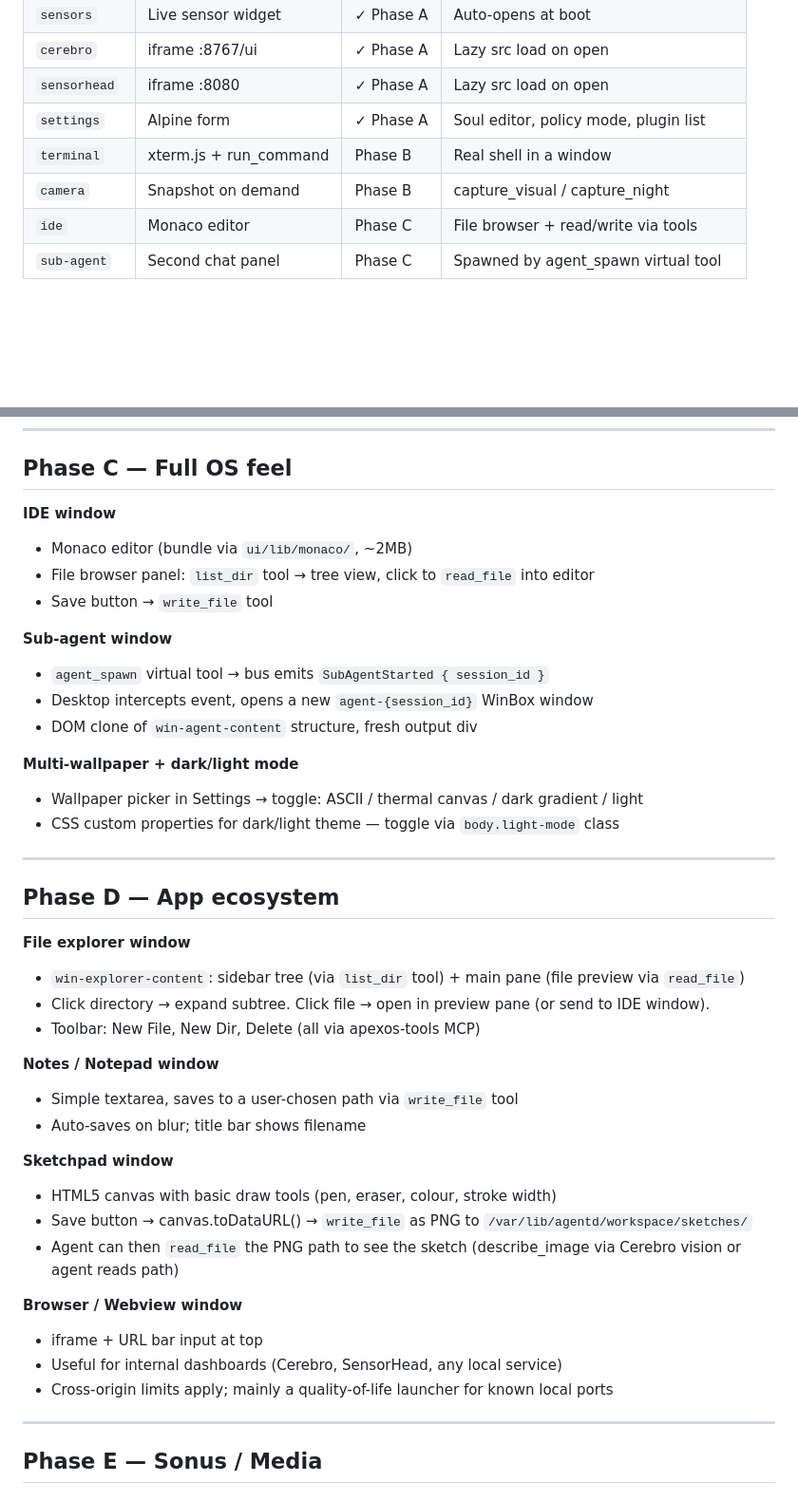
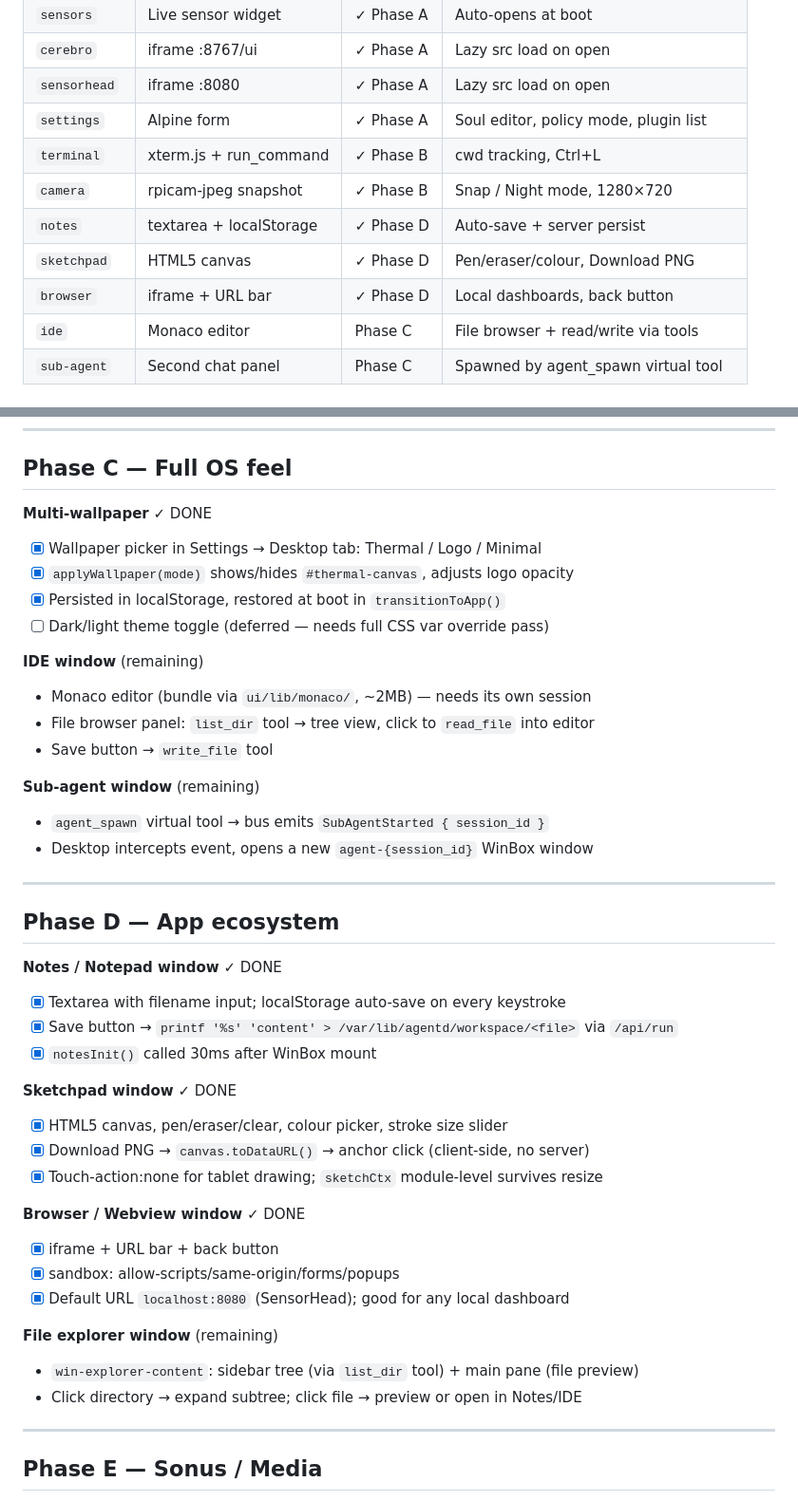
Before and after one commit to buckster123/ApexOS, a Markdown page: plans/desktop-skin.md, 2 parts joined by grey strips. Shown at 95% size. GitHub-like rendering; blank space fills up the shorter version.

Commit message:
update desktop-skin.md: mark notes/sketchpad/browser/wallpaper done, Phase C/D status current

```diff
--- a/plans/desktop-skin.md
+++ b/plans/desktop-skin.md
@@ -36,8 +36,11 @@ ui/
 | `cerebro`    | iframe :8767/ui       | ✓ Phase A | Lazy src load on open                |
 | `sensorhead` | iframe :8080          | ✓ Phase A | Lazy src load on open                |
 | `settings`   | Alpine form           | ✓ Phase A | Soul editor, policy mode, plugin list|
-| `terminal`   | xterm.js + run_command| Phase B   | Real shell in a window               |
-| `camera`     | Snapshot on demand    | Phase B   | capture_visual / capture_night       |
+| `terminal`   | xterm.js + run_command| ✓ Phase B | cwd tracking, Ctrl+L                 |
+| `camera`     | rpicam-jpeg snapshot  | ✓ Phase B | Snap / Night mode, 1280×720          |
+| `notes`      | textarea + localStorage| ✓ Phase D | Auto-save + server persist           |
+| `sketchpad`  | HTML5 canvas          | ✓ Phase D | Pen/eraser/colour, Download PNG      |
+| `browser`    | iframe + URL bar      | ✓ Phase D | Local dashboards, back button        |
 | `ide`        | Monaco editor         | Phase C   | File browser + read/write via tools  |
 | `sub-agent`  | Second chat panel     | Phase C   | Spawned by agent_spawn virtual tool  |
 
@@ -107,42 +110,43 @@ so gateway stays decoupled from the policy crate.
 
 ## Phase C — Full OS feel
 
-**IDE window**
-- Monaco editor (bundle via `ui/lib/monaco/`, ~2MB)
+**Multi-wallpaper** ✓ DONE
+- [x] Wallpaper picker in Settings → Desktop tab: Thermal / Logo / Minimal
+- [x] `applyWallpaper(mode)` shows/hides `#thermal-canvas`, adjusts logo opacity
+- [x] Persisted in localStorage, restored at boot in `transitionToApp()`
+- [ ] Dark/light theme toggle (deferred — needs full CSS var override pass)
+
+**IDE window** (remaining)
+- Monaco editor (bundle via `ui/lib/monaco/`, ~2MB) — needs its own session
 - File browser panel: `list_dir` tool → tree view, click to `read_file` into editor
 - Save button → `write_file` tool
 
-**Sub-agent window**
+**Sub-agent window** (remaining)
 - `agent_spawn` virtual tool → bus emits `SubAgentStarted { session_id }`
 - Desktop intercepts event, opens a new `agent-{session_id}` WinBox window
-- DOM clone of `win-agent-content` structure, fresh output div
-
-**Multi-wallpaper + dark/light mode**
-- Wallpaper picker in Settings → toggle: ASCII / thermal canvas / dark gradient / light
-- CSS custom properties for dark/light theme — toggle via `body.light-mode` class
 
 ---
 
 ## Phase D — App ecosystem
 
-**File explorer window**
-- `win-explorer-content`: sidebar tree (via `list_dir` tool) + main pane (file preview via `read_file`)
-- Click directory → expand subtree. Click file → open in preview pane (or send to IDE window).
-- Toolbar: New File, New Dir, Delete (all via apexos-tools MCP)
+**Notes / Notepad window** ✓ DONE
+- [x] Textarea with filename input; localStorage auto-save on every keystroke
+- [x] Save button → `printf '%s' 'content' > /var/lib/agentd/workspace/<file>` via `/api/run`
+- [x] `notesInit()` called 30ms after WinBox mount
 
-**Notes / Notepad window**
-- Simple textarea, saves to a user-chosen path via `write_file` tool
-- Auto-saves on blur; title bar shows filename
+**Sketchpad window** ✓ DONE
+- [x] HTML5 canvas, pen/eraser/clear, colour picker, stroke size slider
+- [x] Download PNG → `canvas.toDataURL()` → anchor click (client-side, no server)
+- [x] Touch-action:none for tablet drawing; `sketchCtx` module-level survives resize
 
-**Sketchpad window**
-- HTML5 canvas with basic draw tools (pen, eraser, colour, stroke width)
-- Save button → canvas.toDataURL() → `write_file` as PNG to `/var/lib/agentd/workspace/sketches/`
-- Agent can then `read_file` the PNG path to see the sketch (describe_image via Cerebro vision or agent reads path)
+**Browser / Webview window** ✓ DONE
+- [x] iframe + URL bar + back button
+- [x] sandbox: allow-scripts/same-origin/forms/popups
+- [x] Default URL `localhost:8080` (SensorHead); good for any local dashboard
 
-**Browser / Webview window**
-- iframe + URL bar input at top
-- Useful for internal dashboards (Cerebro, SensorHead, any local service)
-- Cross-origin limits apply; mainly a quality-of-life launcher for known local ports
+**File explorer window** (remaining)
+- `win-explorer-content`: sidebar tree (via `list_dir` tool) + main pane (file preview)
+- Click directory → expand subtree; click file → preview or open in Notes/IDE
 
 ---
 
```
